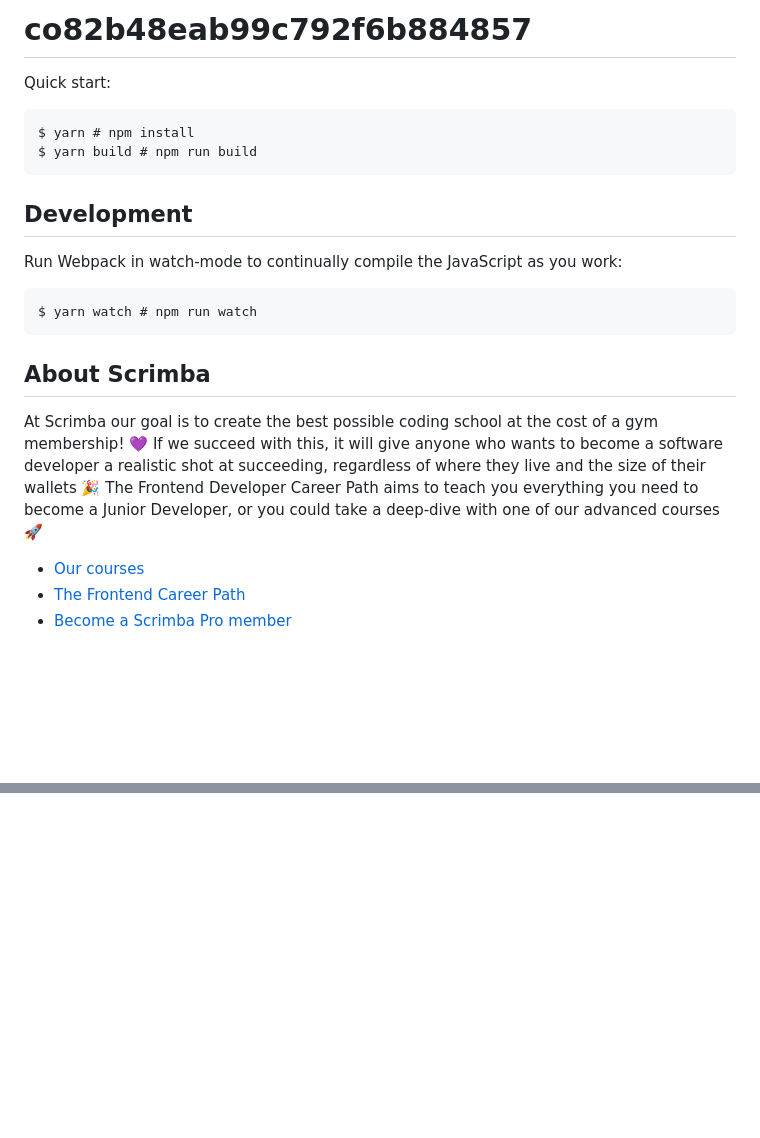
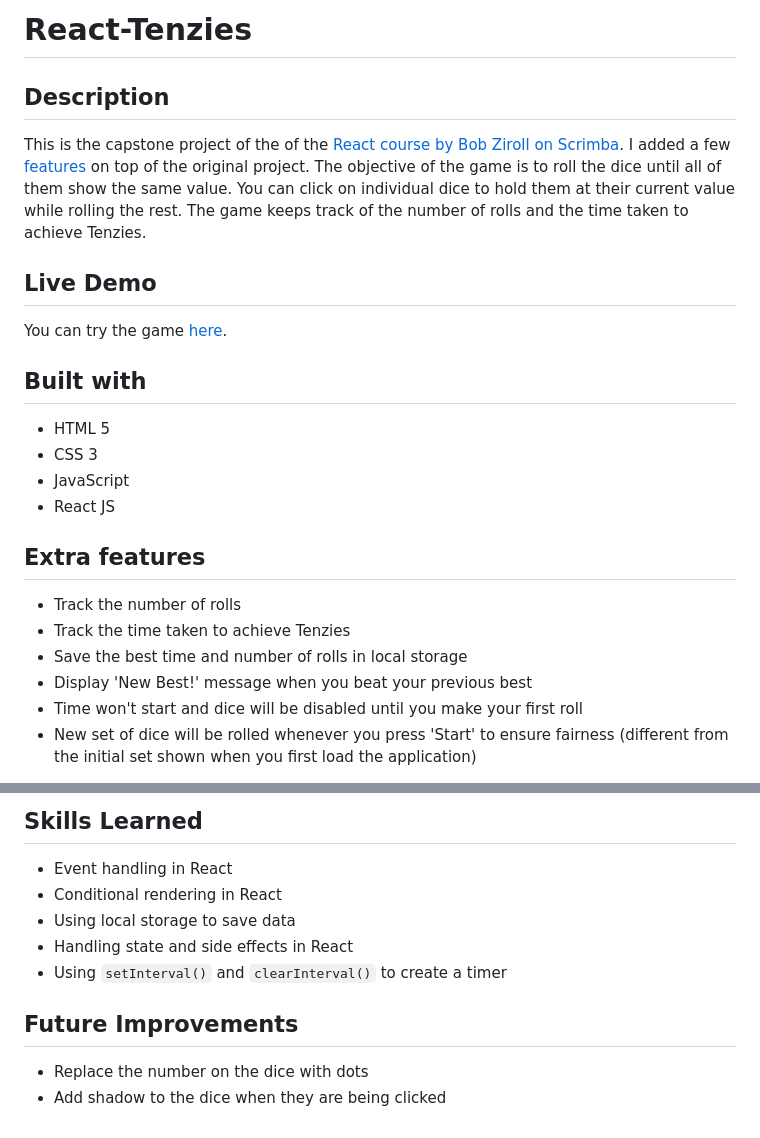
Before and after one commit to TiffanyChan614/React-Tenzies, a Markdown page: README.md, 2 parts joined by grey strips. Drawn GitHub-style; blank space fills up the shorter version.

`````diff
--- a/README.md
+++ b/README.md
@@ -1,27 +1,27 @@
-# co82b48eab99c792f6b884857
+# React-Tenzies
 
-Quick start:
+## Description
 
-```
-$ yarn # npm install
-$ yarn build # npm run build
-````
+This is the capstone project of the of the [React course by Bob Ziroll on Scrimba](https://scrimba.com/learn/learnreact). I added a few [features](#features) on top of the original project.
+The objective of the game is to roll the dice until all of them show the same value. You can click on individual dice to hold them at their current value while rolling the rest. The game keeps track of the number of rolls and the time taken to achieve Tenzies.
 
-## Development
+## Live Demo
 
-Run Webpack in watch-mode to continually compile the JavaScript as you work:
+You can try the game [here](https://tenzies123.netlify.app/).
 
-```
-$ yarn watch # npm run watch
-```
+## Built with
 
-## About Scrimba
+- HTML 5
+- CSS 3
+- JavaScript
+- React JS
 
-At Scrimba our goal is to create the best possible coding school at the cost of a gym membership! 💜
-If we succeed with this, it will give anyone who wants to become a software developer a realistic shot at succeeding, regardless of where they live and the size of their wallets 🎉
-The Frontend Developer Career Path aims to teach you everything you need to become a Junior Developer, or you could take a deep-dive with one of our advanced courses 🚀
+## Extra features
 
-- [Our courses](https://scrimba.com/allcourses)
-- [The Frontend Career Path](https://scrimba.com/learn/frontend)
-- [Become a Scrimba Pro member](https://scrimba.com/pricing)
+- Track the number of rolls
+- Track the time taken to achieve Tenzies
+- Save the best time and number of rolls in local storage
+- Display 'New Best!' message when you beat your previous best
+- Time won't start and dice will be disabled until you make your first roll
+- New set of dice will be rolled whenever you press 'Start' to ensure fairness (different from the initial set shown when you first load the application)
 
@@ -28,0 +44,12 @@ Happy Coding!
+## Skills Learned
+
+- Event handling in React
+- Conditional rendering in React
+- Using local storage to save data
+- Handling state and side effects in React
+- Using `setInterval()` and `clearInterval()` to create a timer
+
+## Future Improvements
+
+- Replace the number on the dice with dots
+- Add shadow to the dice when they are being clicked
`````
Also changed, not shown: other parts of README.md (+16 -1 lines), screenshots/tenziesStart.png (added), screenshots/tenziesWin.png (added).
